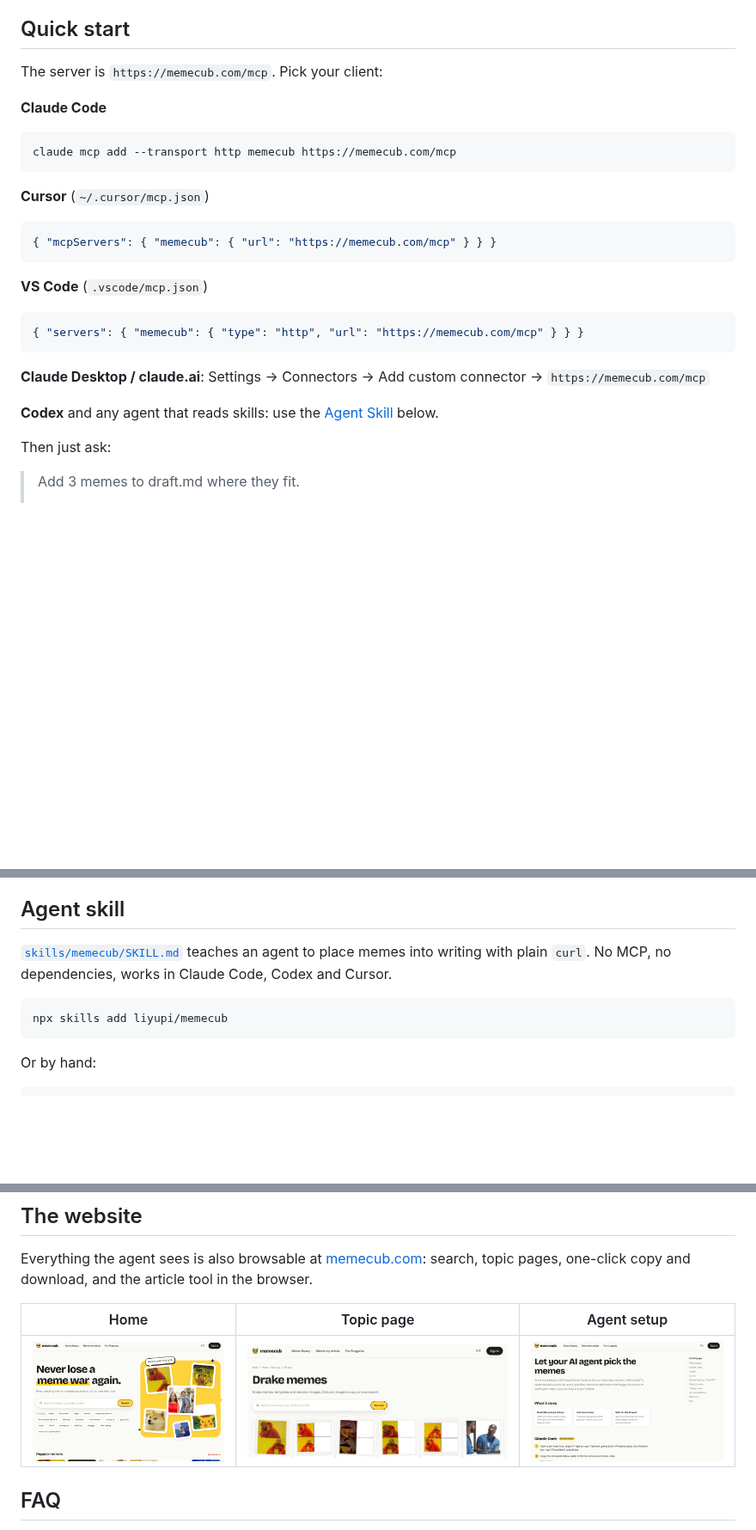
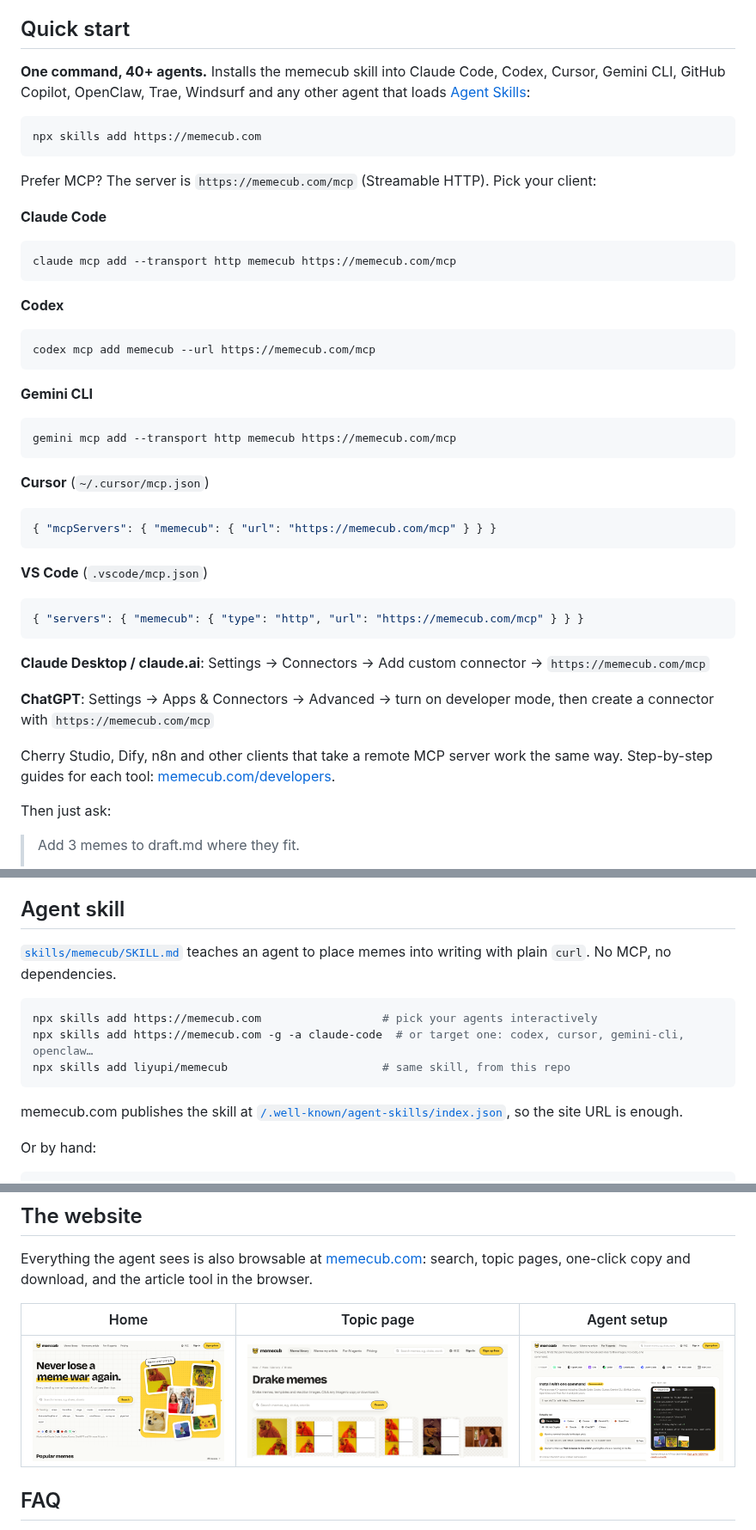
Before and after one commit to liyupi/memecub, a Markdown page: README.md, 3 parts joined by grey strips. Shown at 86% size. Drawn GitHub-style; pictures changed too: assets/developers-en.png, assets/home-en.png, assets/topic-en.png; blank space fills up the shorter version.

````diff
--- a/README.md
+++ b/README.md
@@ -34,12 +34,30 @@ English · [简体中文](README.zh-CN.md)
 
 ## Quick start
 
-The server is `https://memecub.com/mcp`. Pick your client:
+**One command, 40+ agents.** Installs the memecub skill into Claude Code, Codex, Cursor, Gemini CLI, GitHub Copilot, OpenClaw, Trae, Windsurf and any other agent that loads [Agent Skills](#agent-skill):
+
+```bash
+npx skills add https://memecub.com
+```
+
+Prefer MCP? The server is `https://memecub.com/mcp` (Streamable HTTP). Pick your client:
 
 **Claude Code**
 
 ```bash
 claude mcp add --transport http memecub https://memecub.com/mcp
+```
+
+**Codex**
+
+```bash
+codex mcp add memecub --url https://memecub.com/mcp
+```
+
+**Gemini CLI**
+
+```bash
+gemini mcp add --transport http memecub https://memecub.com/mcp
 ```
 
 **Cursor** (`~/.cursor/mcp.json`)
@@ -56,7 +74,9 @@ claude mcp add --transport http memecub https://memecub.com/mcp
 
 **Claude Desktop / claude.ai**: Settings → Connectors → Add custom connector → `https://memecub.com/mcp`
 
-**Codex** and any agent that reads skills: use the [Agent Skill](#agent-skill) below.
+**ChatGPT**: Settings → Apps & Connectors → Advanced → turn on developer mode, then create a connector with `https://memecub.com/mcp`
+
+Cherry Studio, Dify, n8n and other clients that take a remote MCP server work the same way. Step-by-step guides for each tool: [memecub.com/developers](https://memecub.com/developers).
 
 Then just ask:
 
@@ -79,11 +99,15 @@ You can try it without a key (20 searches a day per IP). Add `Authorization: Bea
 
 ## Agent skill
 
-[`skills/memecub/SKILL.md`](skills/memecub/SKILL.md) teaches an agent to place memes into writing with plain `curl`. No MCP, no dependencies, works in Claude Code, Codex and Cursor.
+[`skills/memecub/SKILL.md`](skills/memecub/SKILL.md) teaches an agent to place memes into writing with plain `curl`. No MCP, no dependencies.
 
 ```bash
-npx skills add liyupi/memecub
+npx skills add https://memecub.com                  # pick your agents interactively
+npx skills add https://memecub.com -g -a claude-code  # or target one: codex, cursor, gemini-cli, openclaw…
+npx skills add liyupi/memecub                       # same skill, from this repo
 ```
+
+memecub.com publishes the skill at [`/.well-known/agent-skills/index.json`](https://memecub.com/.well-known/agent-skills/index.json), so the site URL is enough.
 
 Or by hand:
 
````
Also changed, not shown: README.zh-CN.md (+29 -5 lines), assets/developers-zh.png, assets/home-zh.png, assets/topic-zh.png.
